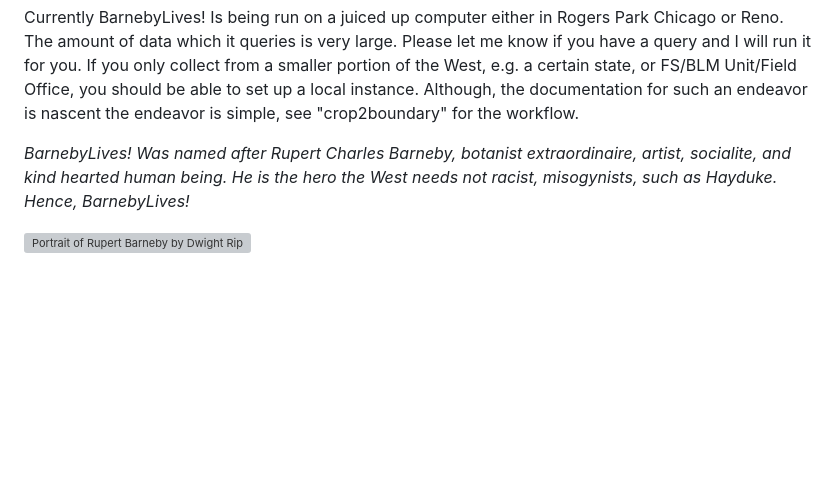
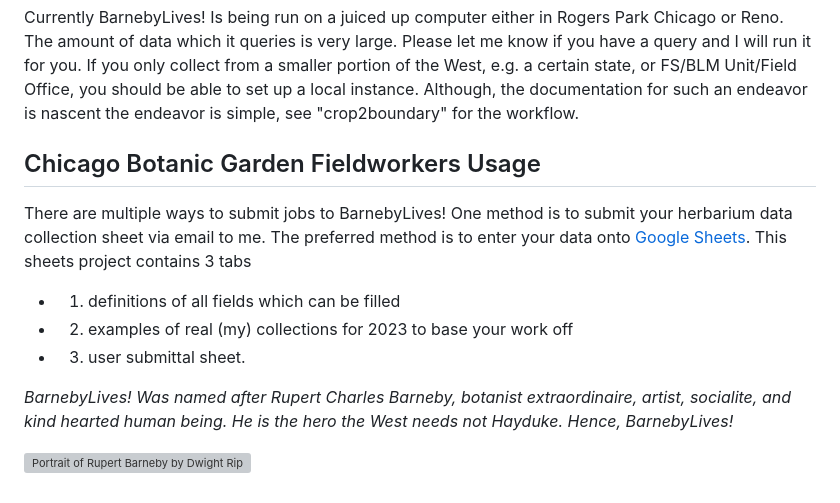
Before and after one commit to sagesteppe/BarnebyLives, a Markdown page: README.md, the part around the change. GitHub-like rendering; blank space fills up the shorter version; grey boxes are pictures that could not be loaded.

```diff
--- a/README.md
+++ b/README.md
@@ -38,6 +38,16 @@ If the datasheet which is submitted to BarnebyLives! contains text in a cell, th
 
 Currently BarnebyLives! Is being run on a juiced up computer either in Rogers Park Chicago or Reno. The amount of data which it queries is very large. Please let me know if you have a query and I will run it for you. If you only collect from a smaller portion of the West, e.g. a certain state, or FS/BLM Unit/Field Office, you should be able to set up a local instance. Although, the documentation for such an endeavor is nascent the endeavor is simple, see "crop2boundary" for the workflow.
 
-*BarnebyLives! Was named after Rupert Charles Barneby, botanist extraordinaire, artist, socialite, and kind hearted human being. He is the hero the West needs not racist, misogynists, such as Hayduke. Hence, BarnebyLives!*
+
+## Chicago Botanic Garden Fieldworkers Usage
+
+There are multiple ways to submit jobs to BarnebyLives! One method is to submit your herbarium data collection sheet via email to me. The preferred method is to enter your data onto [Google Sheets](https://docs.google.com/spreadsheets/d/1iOQBNeGqRJ3yhA-Sujas3xZ2Aw5rFkktUKv3N_e4o8M/edit#gid=0). This sheets project contains 3 tabs
+- 1) definitions of all fields which can be filled
+- 2) examples of real (my) collections for 2023 to base your work off
+- 3) user submittal sheet.
+
+
+
+*BarnebyLives! Was named after Rupert Charles Barneby, botanist extraordinaire, artist, socialite, and kind hearted human being. He is the hero the West needs not Hayduke. Hence, BarnebyLives!*
 
 ![Portrait of Rupert Barneby by Dwight Ripley 1955](images/Portrait_of_Rupert_Barneby.png)
```
